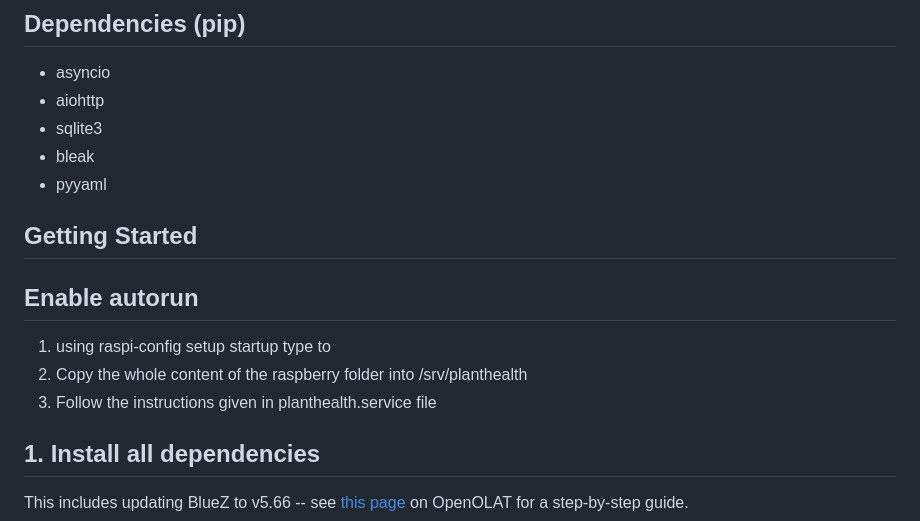
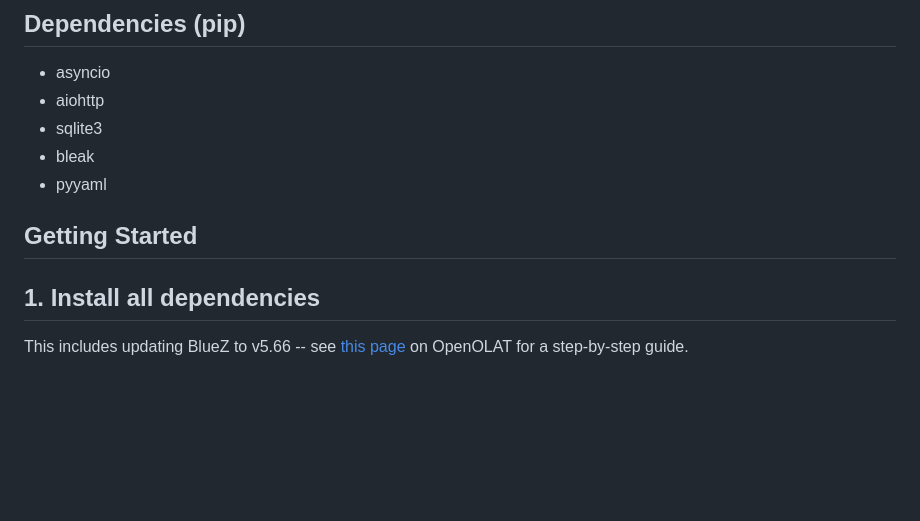
Before and after one commit to DenebTM/swepsss23-g4t3, a Markdown page: raspberry/README.md, the part around the change printed below. Drawn GitHub-style; blank space fills up the shorter version.

```diff
--- a/raspberry/README.md
+++ b/raspberry/README.md
@@ -6,15 +6,7 @@
 - bleak
 - pyyaml
 
-
-
-
 ## Getting Started
-
-## Enable autorun
-1. using raspi-config setup startup type to
-2. Copy the whole content of the raspberry folder into /srv/planthealth
-3. Follow the instructions given in planthealth.service file
 
 ## 1. Install all dependencies
 
```
Also changed, not shown: other parts of raspberry/README.md (+11 -0 lines), raspberry/images/boot-tty-1.png (added), raspberry/images/boot-tty-2.png (added), raspberry/images/boot-tty-3.png (added).
